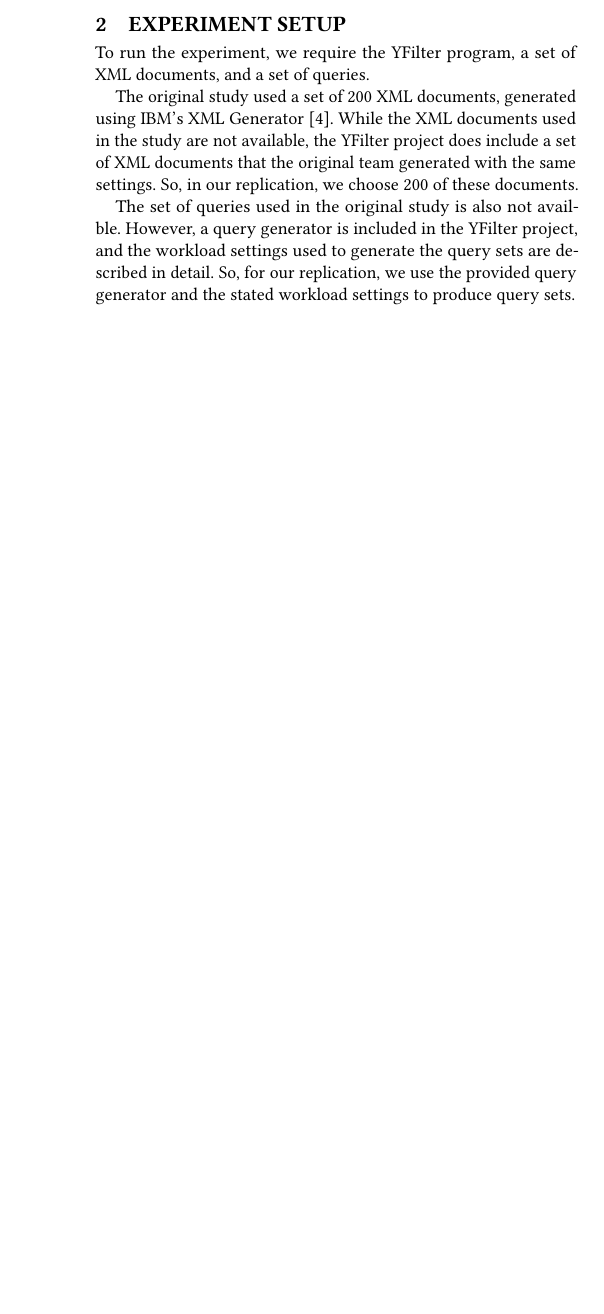
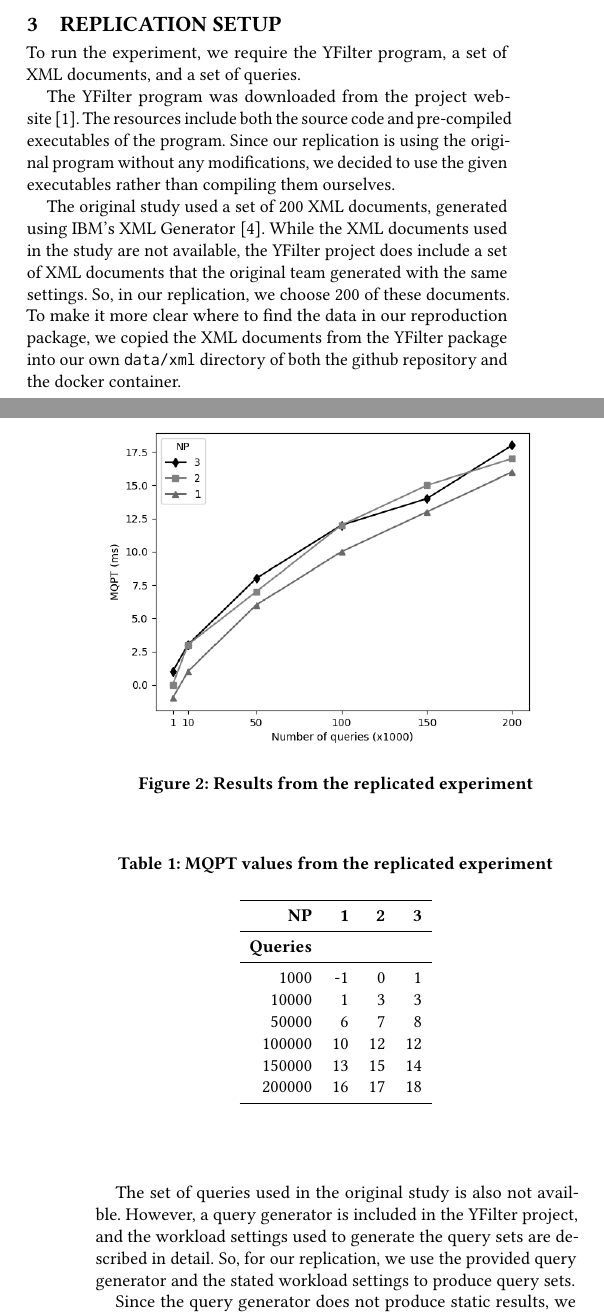
Before and after one commit to emilycourt/reproducibility_report, a LaTeX paper (report.tex): part of one column of page 1 of 2 before the commit and two parts of the columns of pages 1 and 2 of 2 after it, the two joined at a grey line, cut so that both start at the same text, the shorter picture padded with empty space. Compiled offline with pdfLaTeX.

Commit message:
Second draft of report written

```diff
--- a/report.tex
+++ b/report.tex
@@ -3,8 +3,11 @@
 % https://www.acm.org/publications/proceedings-template
 % The ACM Latex guide provides further information about the ACM template
 
+
 \documentclass[sigconf, nonacm]{acmart}
 
+\usepackage{array}
+\usepackage{catchfile}
 %% The following content must be adapted for the final version
 % leave empty if no availability url should be set
 \newcommand\vldbavailabilityurl{https://github.com/emilycourt/reproducibility_project}
@@ -43,20 +51,9 @@ for High-Performance XML Filtering''~\cite{yfilter} describes a series of experi
 
 While the same source code~\cite{yfilter_source} used in the original study is available, not all of the data artifacts are available, and so we consider this to be a replication as opposed to a reproduction.
 
-\section{Experiment Setup}
+\section{Experiment Details}
 
-To run the experiment, we require the YFilter program, a set of XML documents, and a set of queries.
+The experiment being replicated here is an evaluation of the performance of YFilter's approach to processing nested path expressions. In the experiment, YFilter is run repeatedly with different sets of queries. The query sets vary in the number of distinct queries and the number of nested path expressions in each query.
 
-The original study used a set of 200 XML documents, generated using IBM's XML Generator~\cite{IBM_XML}. While the XML documents used in the study are not available, the YFilter project does include a set of XML documents that the original team generated with the same settings. So, in our replication, we choose 200 of these documents.
+The performance metric used is called ``multiquery processing time (MQPT),'' which captures all costs attributable to the filtering algorithms themselves~\cite{yfilter}. MQPT is calculated as the filtering time minus the document parsing time, which are both output when the YFilter program runs.
 
-The set of queries used in the original study is also not availble. However, a query generator is included in the YFilter project, and the workload settings used to generate the query sets are described in detail. So, for our replication, we use the provided query generator and the stated workload settings to produce query sets.
-
-When generating queries, the parameter NP is used to generate a number of nested path expressions in each query~\cite{yfilter}. The experiment evaluates the performance of YFilter as the number of distinct queries is varied from 1000 to 200,000, with NP equal to 1, 2, and 3.
-
-\section{Experiment Results}
-
-The performance metric used is called ``multiquery processing time (MQPT),'' which captures all costs attributable to the filtering algorithms themselves~\cite{yfilter}. MQPT is calculated as the filtering time minus the document parsing time, and this metric is output when the YFilter program runs.
-
-In the original study, a trend was observed from Figure \ref{fig:reference_figure}. As the number of queries grows, MQPT increases to process the first nested path queries. However, processing additional nested paths costs only a little more than processing the first nested paths.~\cite{yfilter}
-
-TODO: include replicated results and comparison. Since the only available data from the original paper is the included table, the comparison will be done by approximating the results from the first table and comparing our results.
@@ -73,0 +80,11 @@ TODO: include replicated results and comparison. Since the only available data f
+\section{Replication Setup}
+
+To run the experiment, we require the YFilter program, a set of XML documents, and a set of queries.
+
+The YFilter program was downloaded from the project website~\cite{yfilter_source}. The resources include both the source code and pre-compiled executables of the program. Since our replication is using the original program without any modifications, we decided to use the given executables rather than compiling them ourselves.
+
+The original study used a set of 200 XML documents, generated using IBM's XML Generator~\cite{IBM_XML}. While the XML documents used in the study are not available, the YFilter project does include a set of XML documents that the original team generated with the same settings. So, in our replication, we choose 200 of these documents. To make it more clear where to find the data in our reproduction package, we copied the XML documents from the YFilter package into our own \texttt{data/xml} directory of both the github repository and the docker container.
+
+The set of queries used in the original study is also not availble. However, a query generator is included in the YFilter project, and the workload settings used to generate the query sets are described in detail. So, for our replication, we use the provided query generator and the stated workload settings to produce query sets.
+
+Since the query generator does not produce static results, we also decided to generate the queries ahead of time, and to copy them directly into the docker container. This enables us to use the same set of query documents when repeating the experiment. The generated query files, along with the script used to generated them, can be found in the \texttt{data/queries} directory.
@@ -73,0 +98,20 @@ TODO: include replicated results and comparison. Since the only available data f
+\begin{figure}
+  \centering
+  \includegraphics[width=\linewidth]{results/replication_figure.png}
+  \caption{Results from the replicated experiment}
+  \label{fig:replication_figure}
+\end{figure}
+
+\begin{table}
+  \begin{center}
+  \caption{MQPT values from the replicated experiment}
+
+\label{table:results_table}
+
+\CatchFileDef{\resultstable}{results/results_table.tex}{}
+\begin{tabular}{r r r r}\toprule
+  \textbf{NP} & \textbf{1} & \textbf{2} & \textbf{3} \\\midrule
+  \textbf{Queries} & & & \\\midrule
+  \resultstable
+  \bottomrule
+\end{tabular}
@@ -74,3 +125,13 @@ TODO: include replicated results and comparison. Since the only available data f
+One of the first things to notice is that the processing time is significantly less than in the original experiment. Instead of dealing with processing times in the range of 100-400 ms, we instead see a range of about 0-30 ms. But, since we are evaluating the relative difference of processing time for additional nested path expressions, this does not pose a problem for our replication.
+
+The negative MQPT values resulting from processing 1000 queries may seem strange, but, as MQPT is calcuated as the difference between the filtering time and the parsing time, this is just the result of the parsing time taking longer than the filtering time (and in this case, both took between 1-3ms). Since this small number of queries takes so little time to process, we decided to add an additional query set of 10,000 queries to better distinguish the lower-end of processing time.
+
+When considering whether or not this is a successful replication, the first trend is that there is an increase in MQPT for each successive increase in number of queries processed. Looking at our results, we can see that this trend is present.
+
+Next, we want to see that the cases of larger NP values exhibit efficiency and scalability very close to that in the case of NP=1.
+This criterion takes a bit more consideration. It is interesting to see that, unlike in the original experiment, we actually observe smaller MQPT values for higher number of nested path expressions in some cases. We believe this is a result of the faster processing times in general. Here it is helpful to look at Table \ref{table:results_table}. We can see that the range of processing times for each number of queries is within about 5ms, and so there is not much variation in the time needed to process different number of nested path expressions. Because of this, we consider the second trend to also be present.
+
+Therefore, since we see both of the required criteria in our data, we consider this to be a successful replication of the original experiment.
 
 \bibliographystyle{ACM-Reference-Format}
 \bibliography{references}
```
Also changed, not shown: report.tex (38 more changed lines).
